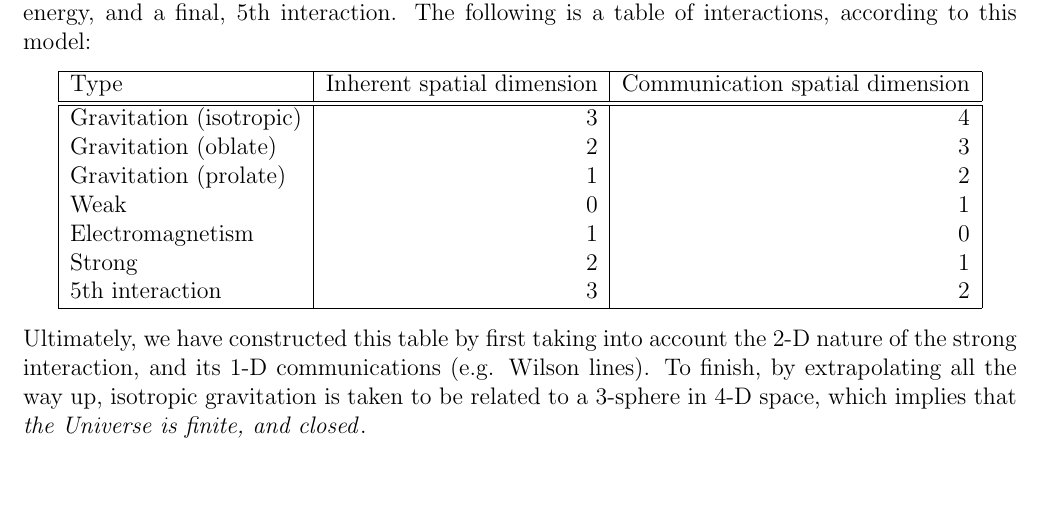
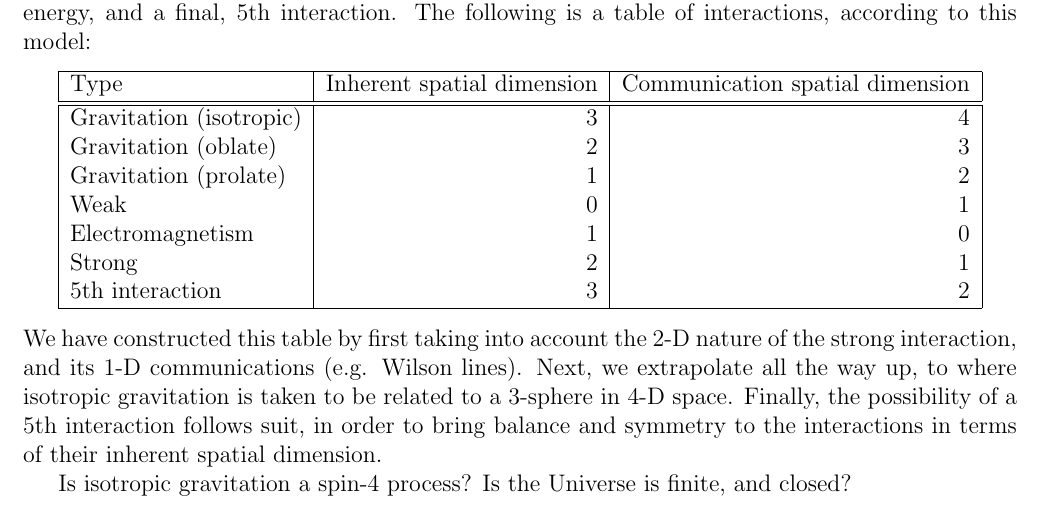
Before and after one commit to sjhalayka/papers, a LaTeX paper (anisotropic gravitation/bezier_escape.tex): part of page 6 of 8, cut so that both start at the same text, the shorter picture padded with empty space. Compiled offline with pdfLaTeX.

Commit message:
Add files via upload

```diff
--- a/anisotropic gravitation/bezier_escape.tex
+++ b/anisotropic gravitation/bezier_escape.tex
@@ -290,12 +290,12 @@ $5$th interaction & 3 & 2 \\
   \hline
 \end{tabular}
 \end{center}
-Ultimately, we have constructed this table by first taking into account the 2-D nature of the strong interaction, and its 1-D communications (e.g. Wilson lines).
-To finish, by extrapolating all the way up, isotropic gravitation is taken to be related to a 3-sphere in 4-D space, which implies that {\textit{the Universe is finite, and closed}}.
+We have constructed this table by first taking into account the 2-D nature of the strong interaction, and its 1-D communications (e.g. Wilson lines).
+Next, we extrapolate all the way up, to where isotropic gravitation is taken to be related to a 3-sphere in 4-D space.
+Finally, the possibility of a 5th interaction follows suit, in order to bring balance and symmetry to the interactions in terms of their inherent spatial dimension.
 
-
-
-
+Is isotropic gravitation a spin-4 process?
+Is the Universe is finite, and closed?
 
 
 
```
Also changed, not shown: anisotropic gravitation/bezier_escape.pdf.
